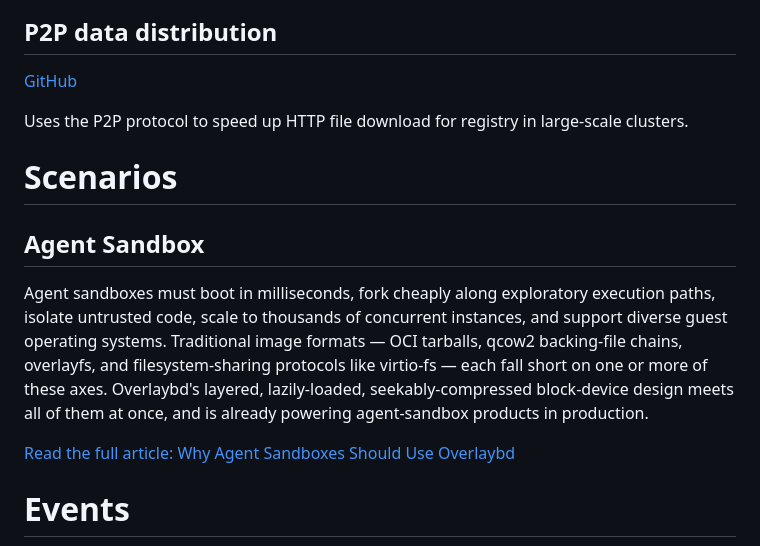
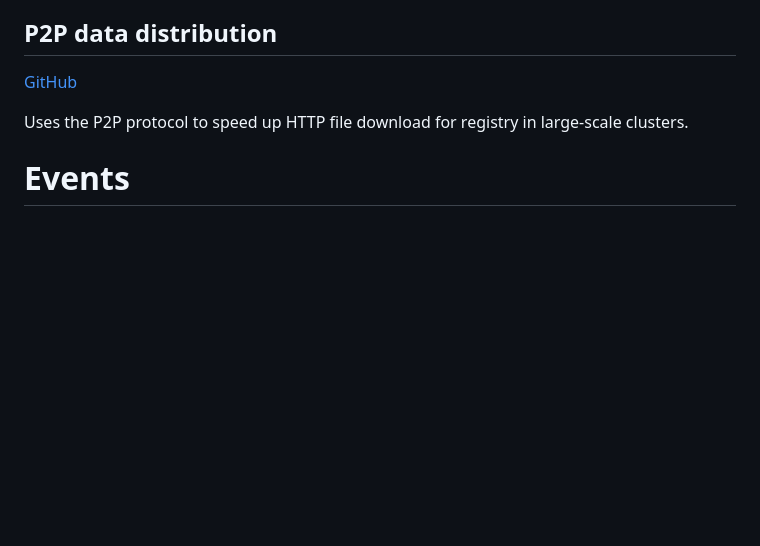
Before and after one commit to containerd/overlaybd, a Markdown page: docs/README.md, the part around the change printed below. Rendered like a GitHub page; blank space fills up the shorter version.

```diff
--- a/docs/README.md
+++ b/docs/README.md
@@ -249,21 +293,6 @@ Sub-project of containerd, which is a solution for remote container images by fe
 [GitHub](https://github.com/data-accelerator/dadi-p2proxy)
 
 Uses the P2P protocol to speed up HTTP file download for registry in large-scale clusters.
-
-# Scenarios
-
-## Agent Sandbox
-
-Agent sandboxes must boot in milliseconds, fork cheaply along exploratory
-execution paths, isolate untrusted code, scale to thousands of concurrent
-instances, and support diverse guest operating systems. Traditional image
-formats — OCI tarballs, qcow2 backing-file chains, overlayfs, and
-filesystem-sharing protocols like virtio-fs — each fall short on one or
-more of these axes. Overlaybd's layered, lazily-loaded, seekably-compressed
-block-device design meets all of them at once, and is already powering
-agent-sandbox products in production.
-
-[Read the full article: Why Agent Sandboxes Should Use Overlaybd](sbimg.md)
 
 # Events
 
```
Also changed, not shown: other parts of docs/README.md (+44 -0 lines), docs/ctimg.md (added, +303 -0 lines), docs/sbimg.md (+76 -44 lines), docs/assets/img-index.png (added), 1 other file.
